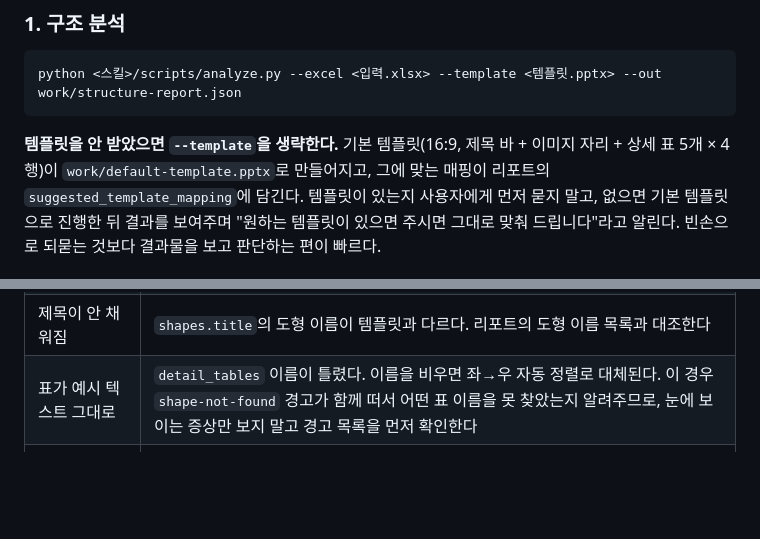
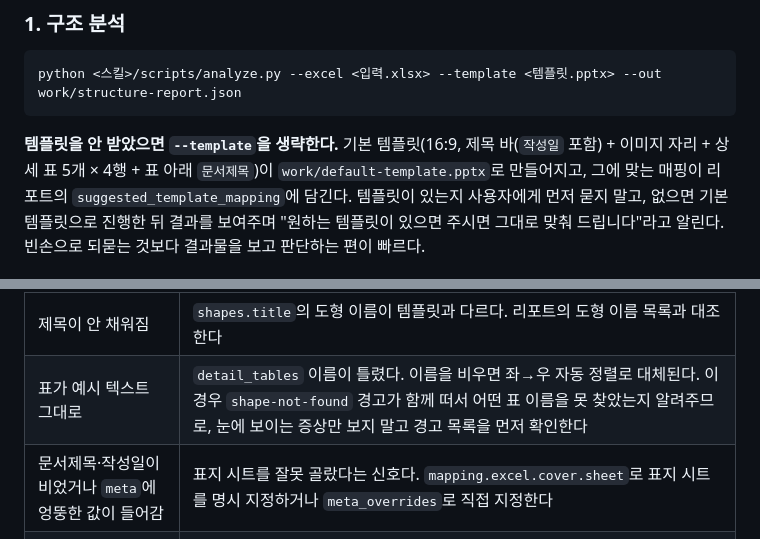
Before and after one commit to leelaal02/excel-wireframe, a Markdown page: skills/excel-wireframe/SKILL.md, 2 parts joined by grey strips. GitHub-like rendering; blank space fills up the shorter version.

Commit message:
docs: 표지 meta 동작을 정확히 반영한다
- mapping-schema.md: "표지가 없어 meta가 비었으면 그 도형은 빈 채로 남는다"는
  기본 템플릿(처음부터 빈 텍스트)에서만 참이다. 사용자 템플릿에서는 build.py가
  그 도형을 건드리지 않을 뿐이므로 기존 예시 텍스트가 결과물에 그대로 남는다.
- mapping-schema.md: 부제는 meta로 추출되지만 기본 템플릿에는 대응 도형이
  없어 쓰이지 않는다는 점을 명시한다.
- SKILL.md 1단계: 기본 템플릿 설명이 문서제목/작성일 도형 추가를 반영하지
  못하고 있었다.
- SKILL.md 실패 표: 표지 인식 실패(문서제목·작성일 공백 또는 meta에 엉뚱한
  값)를 진단할 방법이 트러블슈팅 표에 전혀 없었다 — Critical 1/Important 3가
  조용히 틀린 결과를 냈던 만큼, 사람이 알아챌 수 있는 신호가 필요하다.

````diff
--- a/skills/excel-wireframe/SKILL.md
+++ b/skills/excel-wireframe/SKILL.md
@@ -35,8 +35,9 @@ python -c "import pptx, openpyxl, PIL"
 python <스킬>/scripts/analyze.py --excel <입력.xlsx> --template <템플릿.pptx> --out work/structure-report.json
 ```
 
-**템플릿을 안 받았으면 `--template`을 생략한다.** 기본 템플릿(16:9, 제목 바 + 이미지 자리 +
-상세 표 5개 × 4행)이 `work/default-template.pptx`로 만들어지고, 그에 맞는 매핑이
+**템플릿을 안 받았으면 `--template`을 생략한다.** 기본 템플릿(16:9, 제목 바(`작성일`
+포함) + 이미지 자리 + 상세 표 5개 × 4행 + 표 아래 `문서제목`)이
+`work/default-template.pptx`로 만들어지고, 그에 맞는 매핑이
 리포트의 `suggested_template_mapping`에 담긴다. 템플릿이 있는지 사용자에게 먼저 묻지 말고,
 없으면 기본 템플릿으로 진행한 뒤 결과를 보여주며 "원하는 템플릿이 있으면 주시면 그대로
 맞춰 드립니다"라고 알린다. 빈손으로 되묻는 것보다 결과물을 보고 판단하는 편이 빠르다.
@@ -100,6 +101,7 @@ python <스킬>/scripts/build.py --screens work/screens.json --mapping work/mapp
 | 이미지가 안 붙음 | `sheet-per-screen`인데 시트명 매칭이 안 되거나, Excel이 이미지를 도형으로 넣었다. `structure-report.json`의 `image_count`를 먼저 본다 |
 | 제목이 안 채워짐 | `shapes.title`의 도형 이름이 템플릿과 다르다. 리포트의 도형 이름 목록과 대조한다 |
 | 표가 예시 텍스트 그대로 | `detail_tables` 이름이 틀렸다. 이름을 비우면 좌→우 자동 정렬로 대체된다. 이 경우 `shape-not-found` 경고가 함께 떠서 어떤 표 이름을 못 찾았는지 알려주므로, 눈에 보이는 증상만 보지 말고 경고 목록을 먼저 확인한다 |
+| 문서제목·작성일이 비었거나 `meta`에 엉뚱한 값이 들어감 | 표지 시트를 잘못 골랐다는 신호다. `mapping.excel.cover.sheet`로 표지 시트를 명시 지정하거나 `meta_overrides`로 직접 지정한다 |
 | 한글이 깨져 출력됨 | 콘솔 인코딩 문제다. `PYTHONIOENCODING=utf-8`을 설정하고 재실행한다 |
 | 템플릿에 예시 슬라이드가 없다고 나옴 | `analyze.py`가 `layout` 모드로 판정한 경우다. 빈 레이아웃에는 상세를 넣을 표가 없으므로, 사용자에게 예시 페이지가 있는 템플릿을 요청하거나 `--template` 없이 기본 템플릿으로 진행한다 |
 
````
Also changed, not shown: 1 other file.
